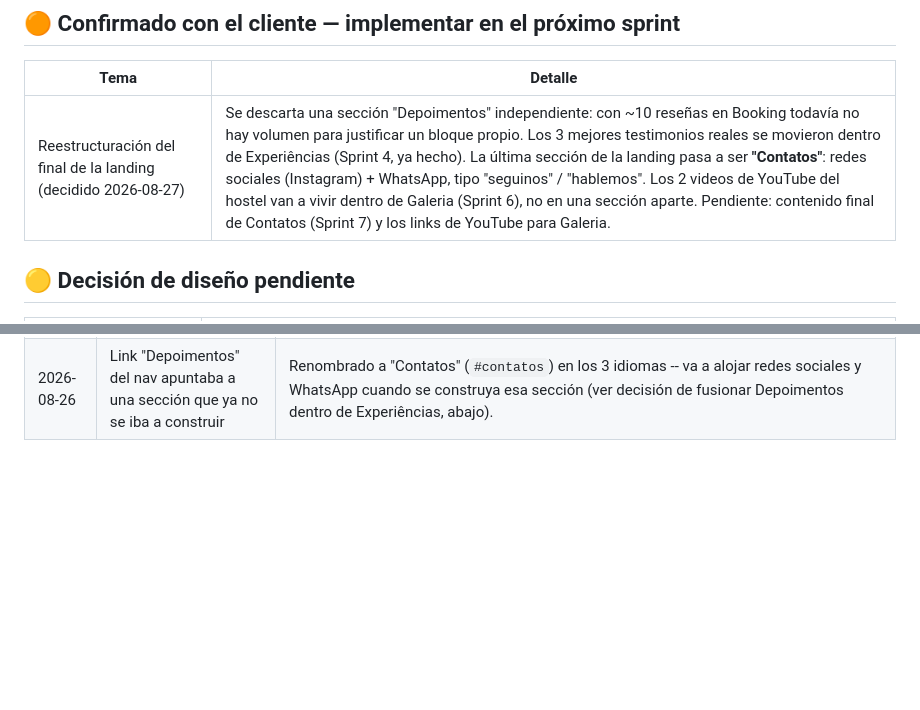
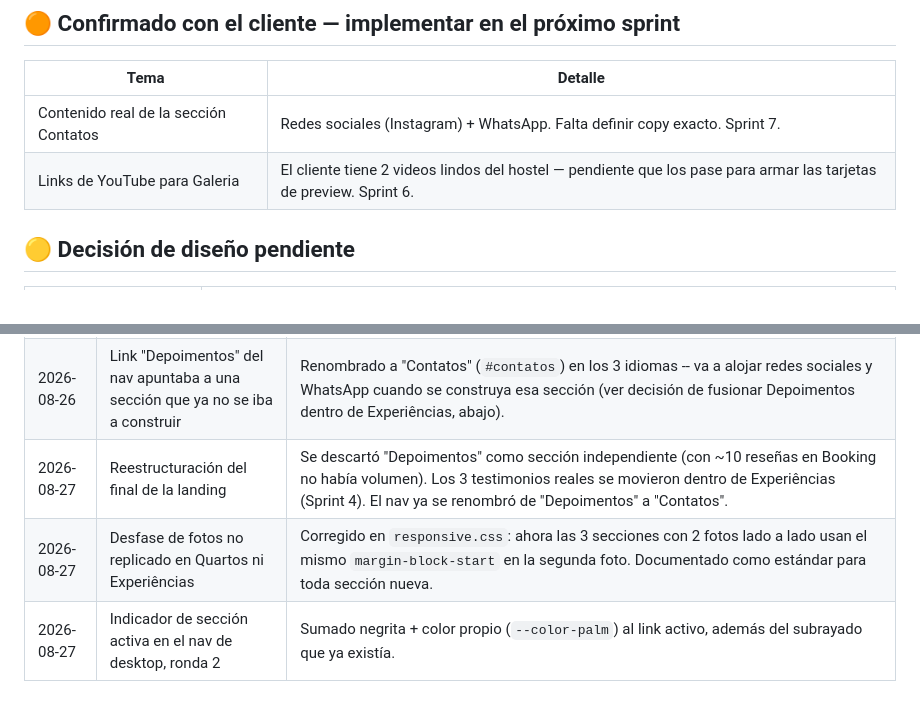
Before and after one commit to JuanJoDiamond/home-hostel-maceio, a Markdown page: docs/TEMAS-A-REVISAR.md, 2 parts joined by grey strips. Drawn GitHub-style; blank space fills up the shorter version.

Commit message:
Docs: cierre y auditoria Sprint 4

```diff
--- a/docs/TEMAS-A-REVISAR.md
+++ b/docs/TEMAS-A-REVISAR.md
@@ -23,7 +23,8 @@ la fecha y la decisión tomada, para que quede el historial.
 
 | Tema | Detalle |
 |---|---|
-| Reestructuración del final de la landing (decidido 2026-08-27) | Se descarta una sección "Depoimentos" independiente: con ~10 reseñas en Booking todavía no hay volumen para justificar un bloque propio. Los 3 mejores testimonios reales se movieron dentro de Experiências (Sprint 4, ya hecho). La última sección de la landing pasa a ser **"Contatos"**: redes sociales (Instagram) + WhatsApp, tipo "seguinos" / "hablemos". Los 2 videos de YouTube del hostel van a vivir dentro de Galeria (Sprint 6), no en una sección aparte. Pendiente: contenido final de Contatos (Sprint 7) y los links de YouTube para Galeria. |
+| Contenido real de la sección Contatos | Redes sociales (Instagram) + WhatsApp. Falta definir copy exacto. Sprint 7. |
+| Links de YouTube para Galeria | El cliente tiene 2 videos lindos del hostel — pendiente que los pase para armar las tarjetas de preview. Sprint 6. |
 
 ## 🟡 Decisión de diseño pendiente
 
@@ -78,3 +79,6 @@ la fecha y la decisión tomada, para que quede el historial.
 | 2026-08-26 | Sección "Experiências" (Sprint 4) | Copy PT/ES/EN con 3 conceptos (Encontros/Acolhimento/Descobertas), 2 fotos reales, y 3 testimonios reales de Booking.com replicados con diseño propio (no clonando el estilo visual de Booking, para no insinuar una integración que no existe). Reemplaza a la sección "Depoimentos" original -- ver nota de decisión más abajo. |
 | 2026-08-26 | Indicador de sección activa en el nav de desktop poco visible | Corregido: además del subrayado, el link activo ahora también cambia a negrita y color propio (`--color-palm`). |
 | 2026-08-26 | Link "Depoimentos" del nav apuntaba a una sección que ya no se iba a construir | Renombrado a "Contatos" (`#contatos`) en los 3 idiomas -- va a alojar redes sociales y WhatsApp cuando se construya esa sección (ver decisión de fusionar Depoimentos dentro de Experiências, abajo). |
+| 2026-08-27 | Reestructuración del final de la landing | Se descartó "Depoimentos" como sección independiente (con ~10 reseñas en Booking no había volumen). Los 3 testimonios reales se movieron dentro de Experiências (Sprint 4). El nav ya se renombró de "Depoimentos" a "Contatos". |
+| 2026-08-27 | Desfase de fotos no replicado en Quartos ni Experiências | Corregido en `responsive.css`: ahora las 3 secciones con 2 fotos lado a lado usan el mismo `margin-block-start` en la segunda foto. Documentado como estándar para toda sección nueva. |
+| 2026-08-27 | Indicador de sección activa en el nav de desktop, ronda 2 | Sumado negrita + color propio (`--color-palm`) al link activo, además del subrayado que ya existía. |
```
Also changed, not shown: docs/AUDITORIA-SPRINT4.md (added, +117 -0 lines).
